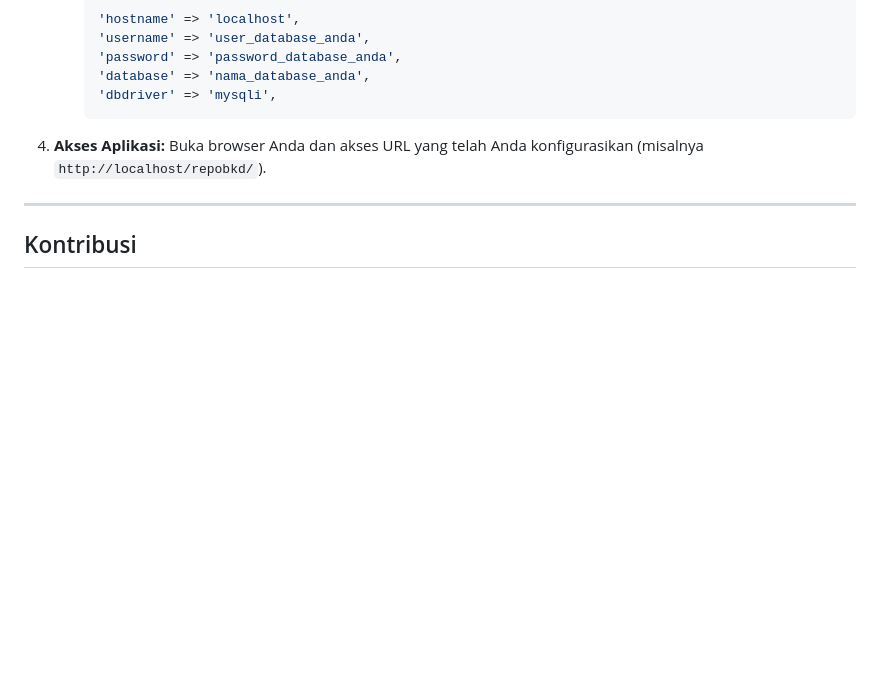
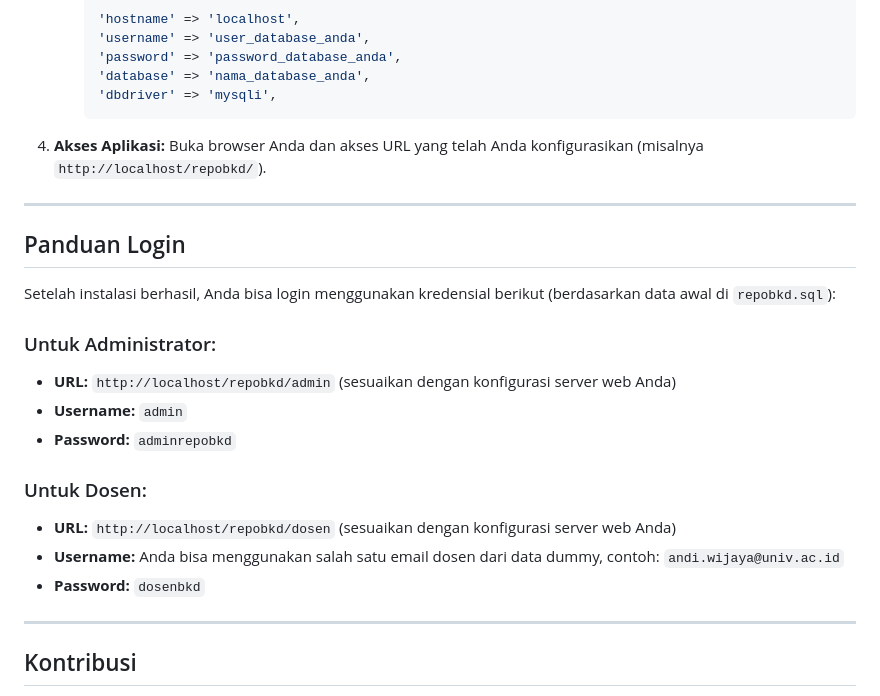
Before and after one commit to Notokumo/repobkd, a Markdown page: README.md, the part around the change. Drawn GitHub-style; blank space fills up the shorter version.

```diff
--- a/README.md
+++ b/README.md
@@ -50,6 +50,22 @@ Untuk menjalankan proyek ini secara lokal:
 
 ---
 
+## Panduan Login
+
+Setelah instalasi berhasil, Anda bisa login menggunakan kredensial berikut (berdasarkan data awal di `repobkd.sql`):
+
+### Untuk Administrator:
+* **URL:** `http://localhost/repobkd/admin` (sesuaikan dengan konfigurasi server web Anda)
+* **Username:** `admin`
+* **Password:** `adminrepobkd`
+
+### Untuk Dosen:
+* **URL:** `http://localhost/repobkd/dosen` (sesuaikan dengan konfigurasi server web Anda)
+* **Username:** Anda bisa menggunakan salah satu email dosen dari data dummy, contoh: `andi.wijaya@univ.ac.id`
+* **Password:** `dosenbkd`
+
+---
+
 ## Kontribusi
 
 Kami menyambut kontribusi! Jika Anda memiliki ide untuk fitur baru, perbaikan bug, atau peningkatan performa, silakan buka *issue* atau kirimkan *pull request*.
```
